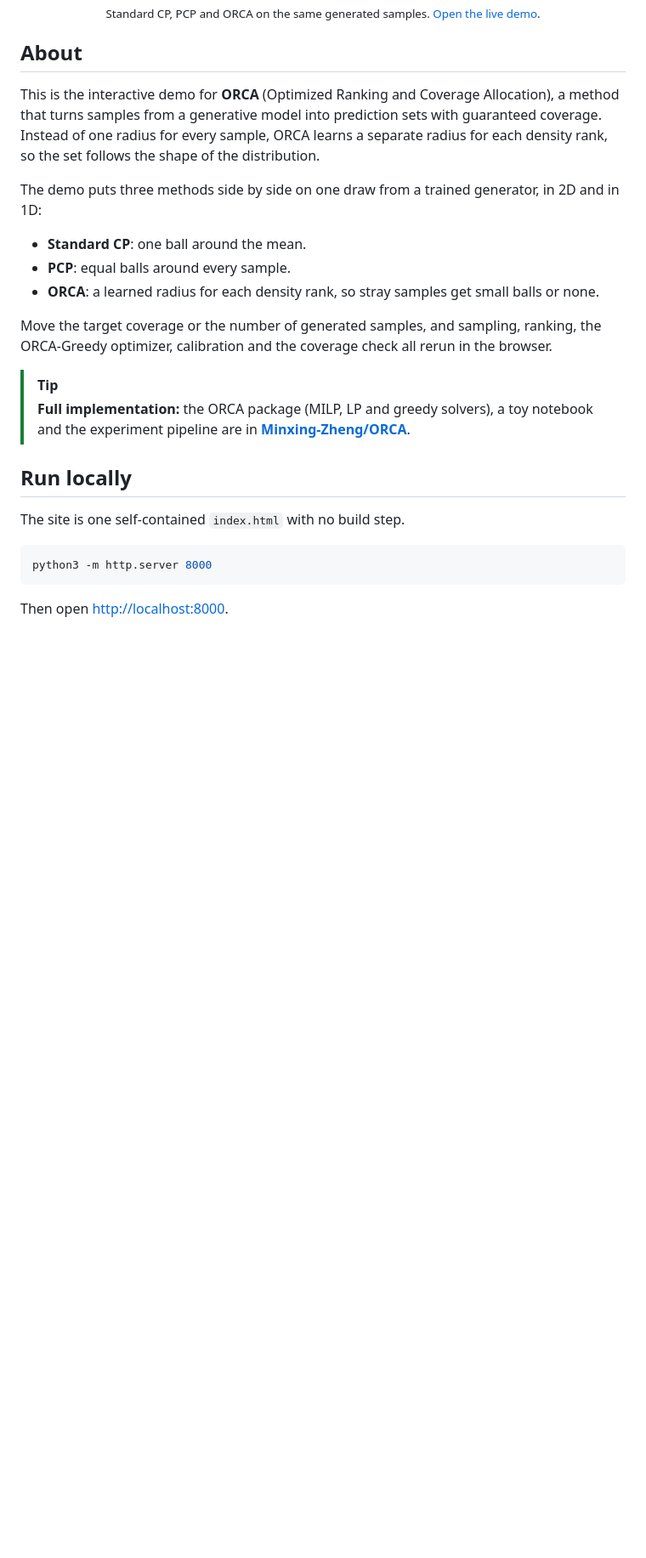
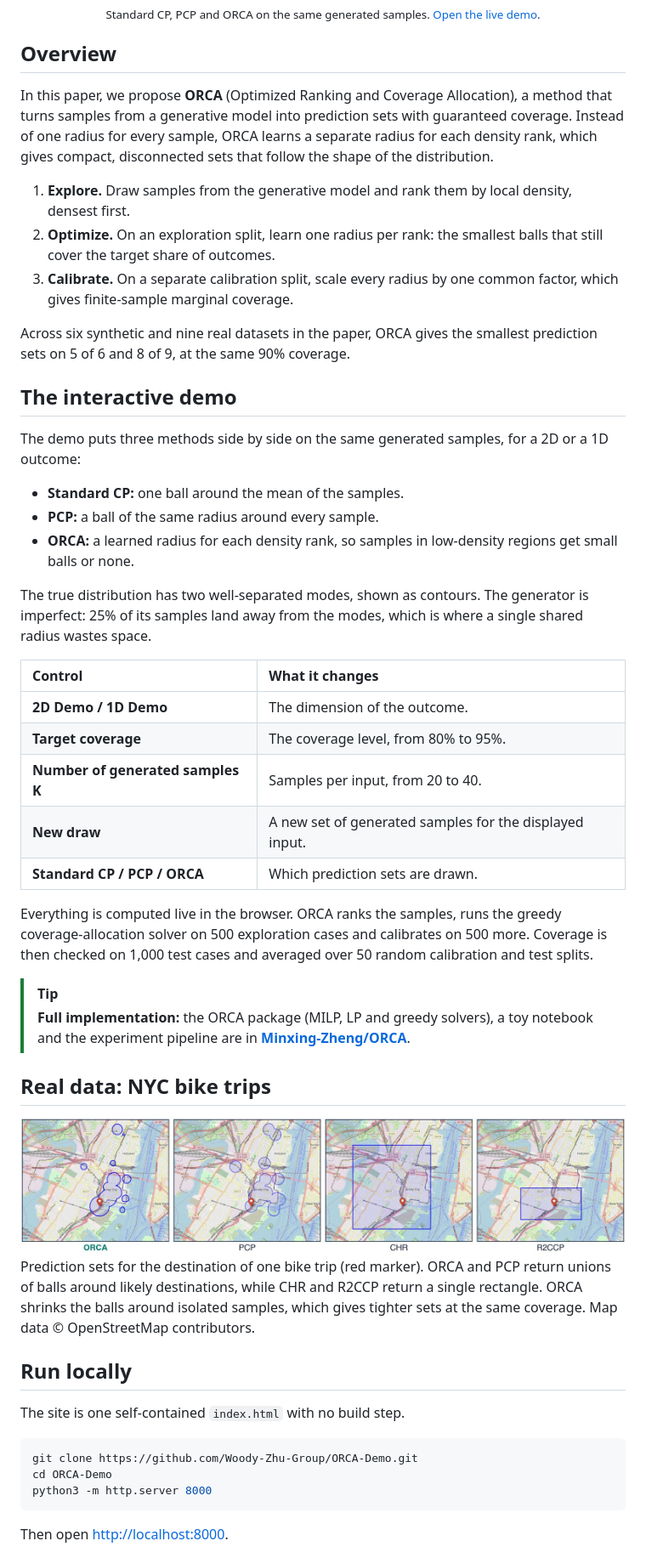
Before and after one commit to Minxing-Zheng/ORCA-Demo, a Markdown page: README.md, the part around one of its changes. Shown at 85% size. GitHub-like rendering; pictures changed too: assets/bike-comparison.jpg (added); blank space fills up the shorter version.

````diff
--- a/README.md
+++ b/README.md
@@ -19,26 +21,52 @@ Carnegie Mellon University
 
 </div>
 
-## About
+## Overview
 
-This is the interactive demo for **ORCA** (Optimized Ranking and Coverage Allocation), a method that turns samples from a generative model into prediction sets with guaranteed coverage. Instead of one radius for every sample, ORCA learns a separate radius for each density rank, so the set follows the shape of the distribution.
+In this paper, we propose **ORCA** (Optimized Ranking and Coverage Allocation), a method that turns samples from a generative model into prediction sets with guaranteed coverage. Instead of one radius for every sample, ORCA learns a separate radius for each density rank, which gives compact, disconnected sets that follow the shape of the distribution.
 
-The demo puts three methods side by side on one draw from a trained generator, in 2D and in 1D:
+1. **Explore.** Draw samples from the generative model and rank them by local density, densest first.
+2. **Optimize.** On an exploration split, learn one radius per rank: the smallest balls that still cover the target share of outcomes.
+3. **Calibrate.** On a separate calibration split, scale every radius by one common factor, which gives finite-sample marginal coverage.
 
-- **Standard CP**: one ball around the mean.
-- **PCP**: equal balls around every sample.
-- **ORCA**: a learned radius for each density rank, so stray samples get small balls or none.
+Across six synthetic and nine real datasets in the paper, ORCA gives the smallest prediction sets on 5 of 6 and 8 of 9, at the same 90% coverage.
 
-Move the target coverage or the number of generated samples, and sampling, ranking, the ORCA-Greedy optimizer, calibration and the coverage check all rerun in the browser.
+## The interactive demo
+
+The demo puts three methods side by side on the same generated samples, for a 2D or a 1D outcome:
+
+- **Standard CP:** one ball around the mean of the samples.
+- **PCP:** a ball of the same radius around every sample.
+- **ORCA:** a learned radius for each density rank, so samples in low-density regions get small balls or none.
+
+The true distribution has two well-separated modes, shown as contours. The generator is imperfect: 25% of its samples land away from the modes, which is where a single shared radius wastes space.
+
+| Control | What it changes |
+| :--- | :--- |
+| **2D Demo / 1D Demo** | The dimension of the outcome. |
+| **Target coverage** | The coverage level, from 80% to 95%. |
+| **Number of generated samples K** | Samples per input, from 20 to 40. |
+| **New draw** | A new set of generated samples for the displayed input. |
+| **Standard CP / PCP / ORCA** | Which prediction sets are drawn. |
+
+Everything is computed live in the browser. ORCA ranks the samples, runs the greedy coverage-allocation solver on 500 exploration cases and calibrates on 500 more. Coverage is then checked on 1,000 test cases and averaged over 50 random calibration and test splits.
 
 > [!TIP]
 > **Full implementation:** the ORCA package (MILP, LP and greedy solvers), a toy notebook and the experiment pipeline are in **[Minxing-Zheng/ORCA](https://github.com/Minxing-Zheng/ORCA)**.
+
+## Real data: NYC bike trips
+
+<img src="assets/bike-comparison.jpg" alt="Prediction sets for a bike trip destination from ORCA, PCP, CHR and R2CCP" width="100%">
+
+Prediction sets for the destination of one bike trip (red marker). ORCA and PCP return unions of balls around likely destinations, while CHR and R2CCP return a single rectangle. ORCA shrinks the balls around isolated samples, which gives tighter sets at the same coverage. Map data © OpenStreetMap contributors.
 
 ## Run locally
 
 The site is one self-contained `index.html` with no build step.
 
 ```bash
+git clone https://github.com/Woody-Zhu-Group/ORCA-Demo.git
+cd ORCA-Demo
 python3 -m http.server 8000
 ```
 
````
Also changed, not shown: other parts of README.md (+4 -0 lines).
